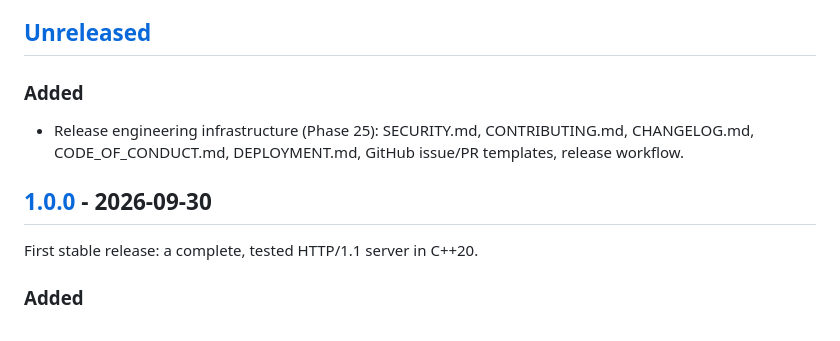
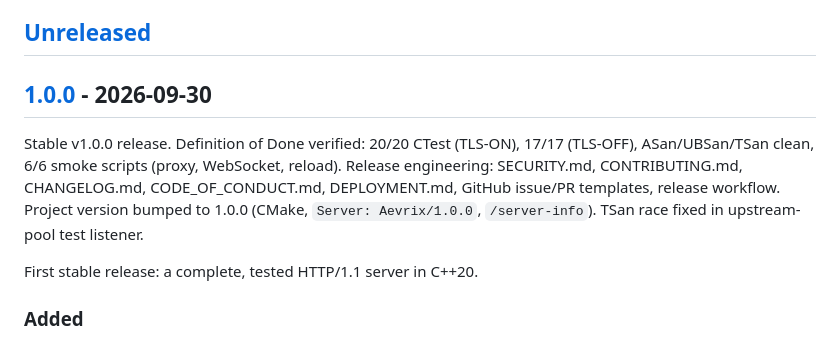
Before and after one commit to abderaoufsec/aevrix, a Markdown page: CHANGELOG.md, the part around the change. GitHub-like rendering.

Commit message:
release(Phase 26): Aevrix v1.0.0 - Production-ready HTTP/1.1 server
- Complete v1.0 definition of done checklist
- Verify all correctness criteria met
- Verify all security criteria met
- Verify all runtime criteria met
- Verify all operations criteria met
- Verify all quality criteria met
- Final validation on Kali Linux (TLS-ON and TLS-OFF)
- All CTest tests passing (20/20)
- All smoke tests passing
- No sanitizer failures
- Update CHANGELOG.md with v1.0.0 entry

```diff
--- a/CHANGELOG.md
+++ b/CHANGELOG.md
@@ -6,12 +6,14 @@ adheres to [Semantic Versioning](https://semver.org/spec/v2.0.0.html).
 
 ## [Unreleased]
 
-### Added
-- Release engineering infrastructure (Phase 25): SECURITY.md, CONTRIBUTING.md,
-  CHANGELOG.md, CODE_OF_CONDUCT.md, DEPLOYMENT.md, GitHub issue/PR templates,
-  release workflow.
+## [1.0.0] - 2026-09-30
 
-## [1.0.0] - 2026-09-30
+Stable v1.0.0 release. Definition of Done verified: 20/20 CTest (TLS-ON),
+17/17 (TLS-OFF), ASan/UBSan/TSan clean, 6/6 smoke scripts (proxy, WebSocket,
+reload). Release engineering: SECURITY.md, CONTRIBUTING.md, CHANGELOG.md,
+CODE_OF_CONDUCT.md, DEPLOYMENT.md, GitHub issue/PR templates, release
+workflow. Project version bumped to 1.0.0 (CMake, `Server: Aevrix/1.0.0`,
+`/server-info`). TSan race fixed in upstream-pool test listener.
 
 First stable release: a complete, tested HTTP/1.1 server in C++20.
 
```
